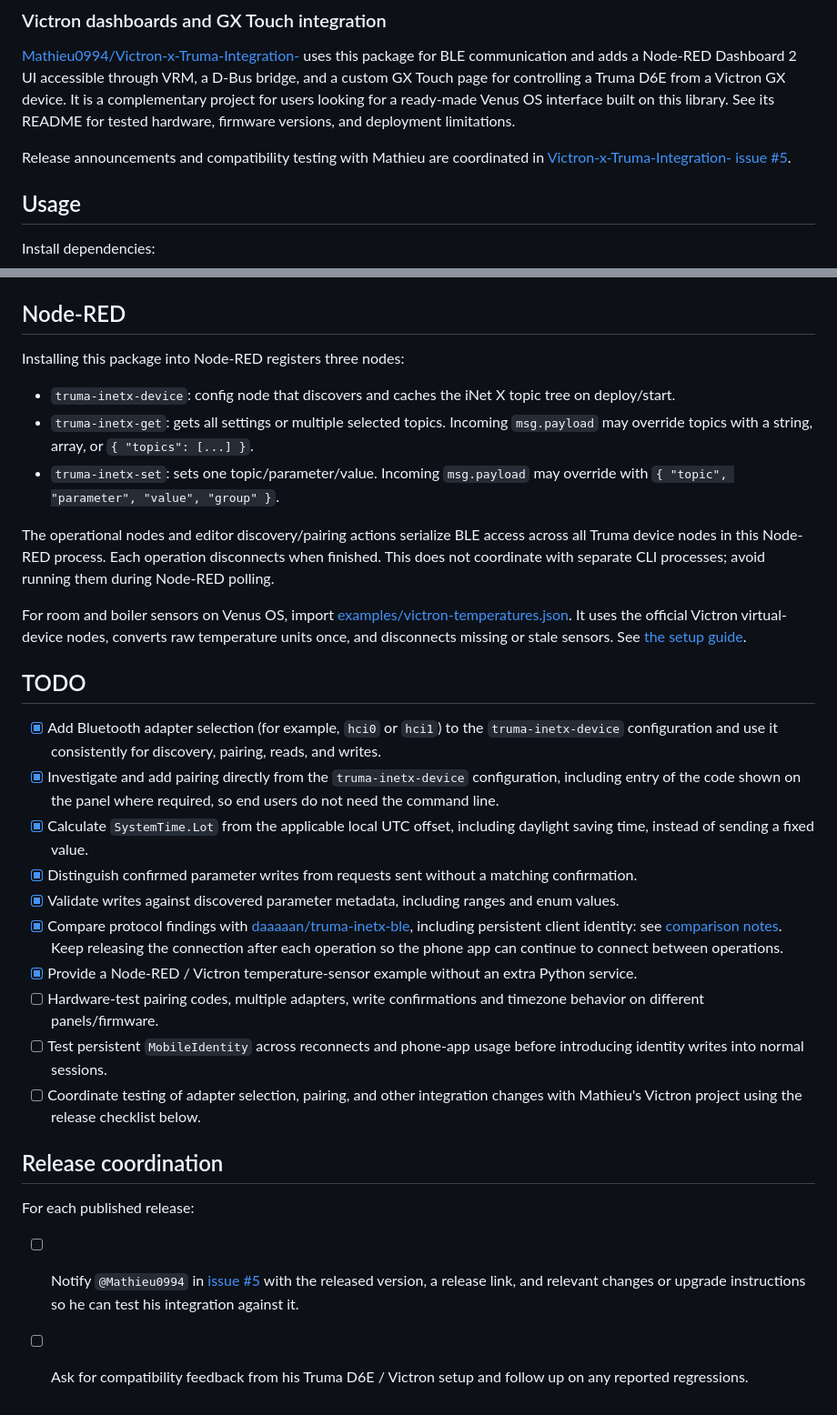
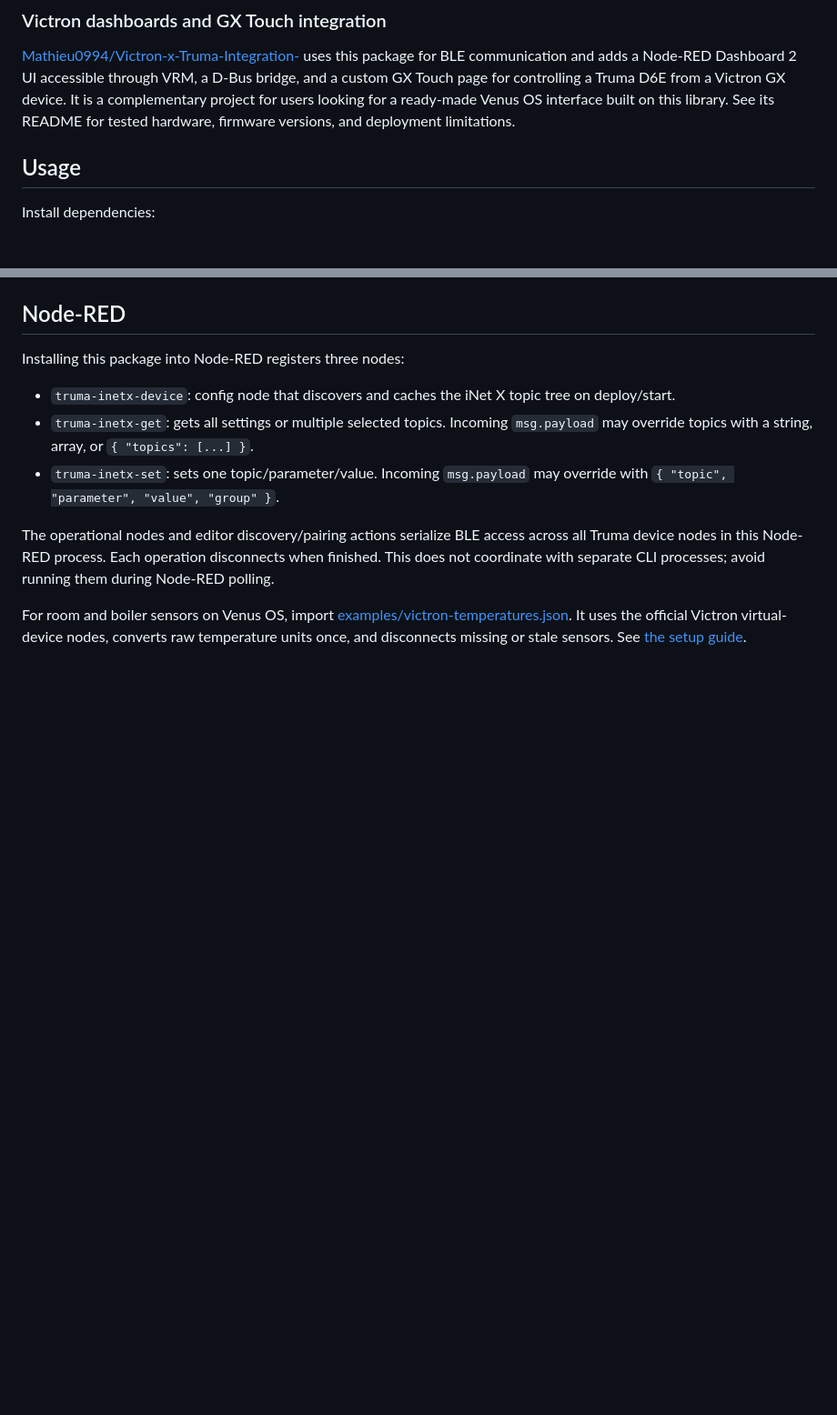
Before and after one commit to node-red-contrib/node-red-contrib-truma-inetx, a Markdown page: README.md, 2 parts joined by grey strips. Shown at 91% size. Drawn GitHub-style; blank space fills up the shorter version.

Commit message:
Remove internal planning and release coordination from README

```diff
--- a/README.md
+++ b/README.md
@@ -35,9 +35,6 @@ accessible through VRM, a D-Bus bridge, and a custom GX Touch page for controlli
 a Truma D6E from a Victron GX device. It is a complementary project for users
 looking for a ready-made Venus OS interface built on this library. See its
 README for tested hardware, firmware versions, and deployment limitations.
-
-Release announcements and compatibility testing with Mathieu are coordinated in
-[Victron-x-Truma-Integration- issue #5](https://github.com/Mathieu0994/Victron-x-Truma-Integration-/issues/5).
 
 ## Usage
 
@@ -248,42 +245,3 @@ For room and boiler sensors on Venus OS, import
 the official Victron virtual-device nodes, converts raw temperature units once,
 and disconnects missing or stale sensors. See
 [the setup guide](docs/victron-temperatures.md).
-
-## TODO
-
-- [x] Add Bluetooth adapter selection (for example, `hci0` or `hci1`) to the
-  `truma-inetx-device` configuration and use it consistently for discovery,
-  pairing, reads, and writes.
-- [x] Investigate and add pairing directly from the `truma-inetx-device`
-  configuration, including entry of the code shown on the panel where required,
-  so end users do not need the command line.
-- [x] Calculate `SystemTime.Lot` from the applicable local UTC offset, including
-  daylight saving time, instead of sending a fixed value.
-- [x] Distinguish confirmed parameter writes from requests sent without a
-  matching confirmation.
-- [x] Validate writes against discovered parameter metadata, including ranges
-  and enum values.
-- [x] Compare protocol findings with
-  [daaaaan/truma-inetx-ble](https://github.com/daaaaan/truma-inetx-ble), including
-  persistent client identity: see [comparison notes](docs/protocol-comparison.md).
-  Keep releasing the connection after each operation so the phone app can
-  continue to connect between operations.
-- [x] Provide a Node-RED / Victron temperature-sensor example without an extra
-  Python service.
-- [ ] Hardware-test pairing codes, multiple adapters, write confirmations and
-  timezone behavior on different panels/firmware.
-- [ ] Test persistent `MobileIdentity` across reconnects and phone-app usage
-  before introducing identity writes into normal sessions.
-- [ ] Coordinate testing of adapter selection, pairing, and other integration
-  changes with Mathieu's Victron project using the release checklist below.
-
-## Release coordination
-
-For each published release:
-
-- [ ] Notify `@Mathieu0994` in
-  [issue #5](https://github.com/Mathieu0994/Victron-x-Truma-Integration-/issues/5)
-  with the released version, a release link, and relevant changes or upgrade
-  instructions so he can test his integration against it.
-- [ ] Ask for compatibility feedback from his Truma D6E / Victron setup and
-  follow up on any reported regressions.
```
